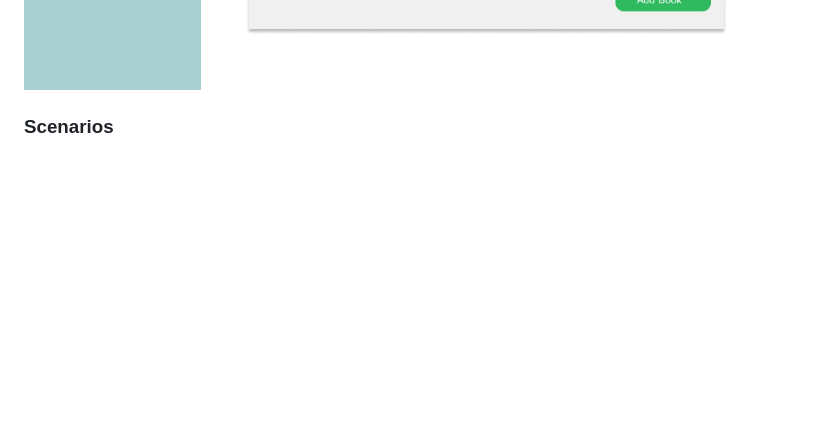
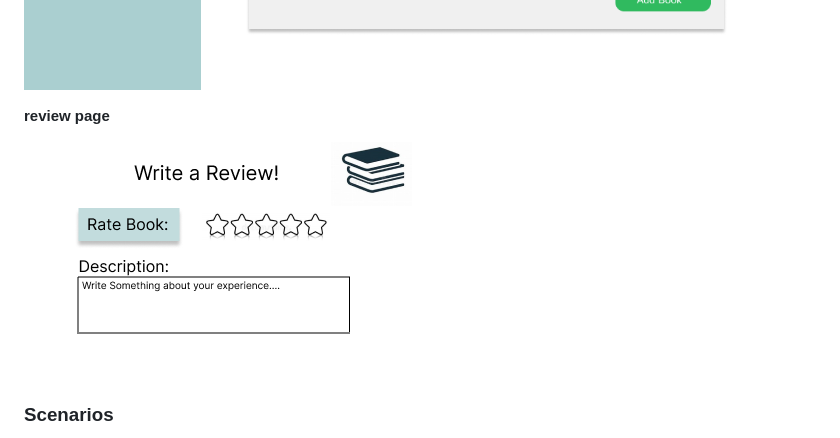
Before and after one commit to jashan-s1/Team5, a Markdown page: docs/spec.md, the part around the change. Rendered like a GitHub page; blank space fills up the shorter version.

Commit message:
review page added

```diff
--- a/docs/spec.md
+++ b/docs/spec.md
@@ -111,6 +111,10 @@ For a user the app will have a home page with previous searched and borrowed med
 **Edit Book**
 ![Edit Book](assets/edit_book.png)
 
+**review page**
+
+![review_page](assets/review_page.png)
+
 
 ### Scenarios
 
```
